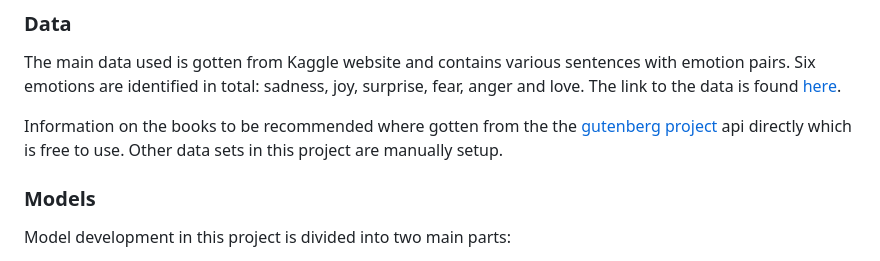
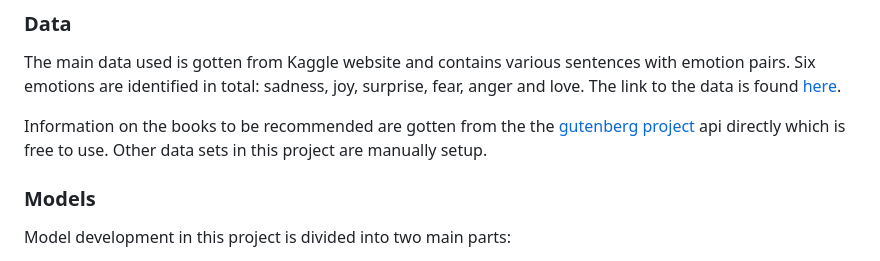
Before and after one commit to Erhun-Joel/book-recommendation-system, a Markdown page: README.md, the part around the change. Drawn GitHub-style.

Commit message:
Update README.md
Updating README file

```diff
--- a/README.md
+++ b/README.md
@@ -8,7 +8,7 @@ To accurately relate word corpuses to emotions experienced by humans and as a si
 ### Data
 The main data used is gotten from Kaggle website and contains various sentences with emotion pairs. Six emotions are identified in total: sadness, joy, surprise, fear, anger and love. The link to the data is found [here](https://www.kaggle.com/datasets/praveengovi/emotions-dataset-for-nlp).
 
-Information on the books to be recommended where gotten from the the [gutenberg project](https://www.gutenberg.org/) api directly which is free to use. Other data sets in this project are manually setup.
+Information on the books to be recommended are gotten from the the [gutenberg project](https://www.gutenberg.org/) api directly which is free to use. Other data sets in this project are manually setup.
 
 ### Models
 Model development in this project is divided into two main parts:
```
